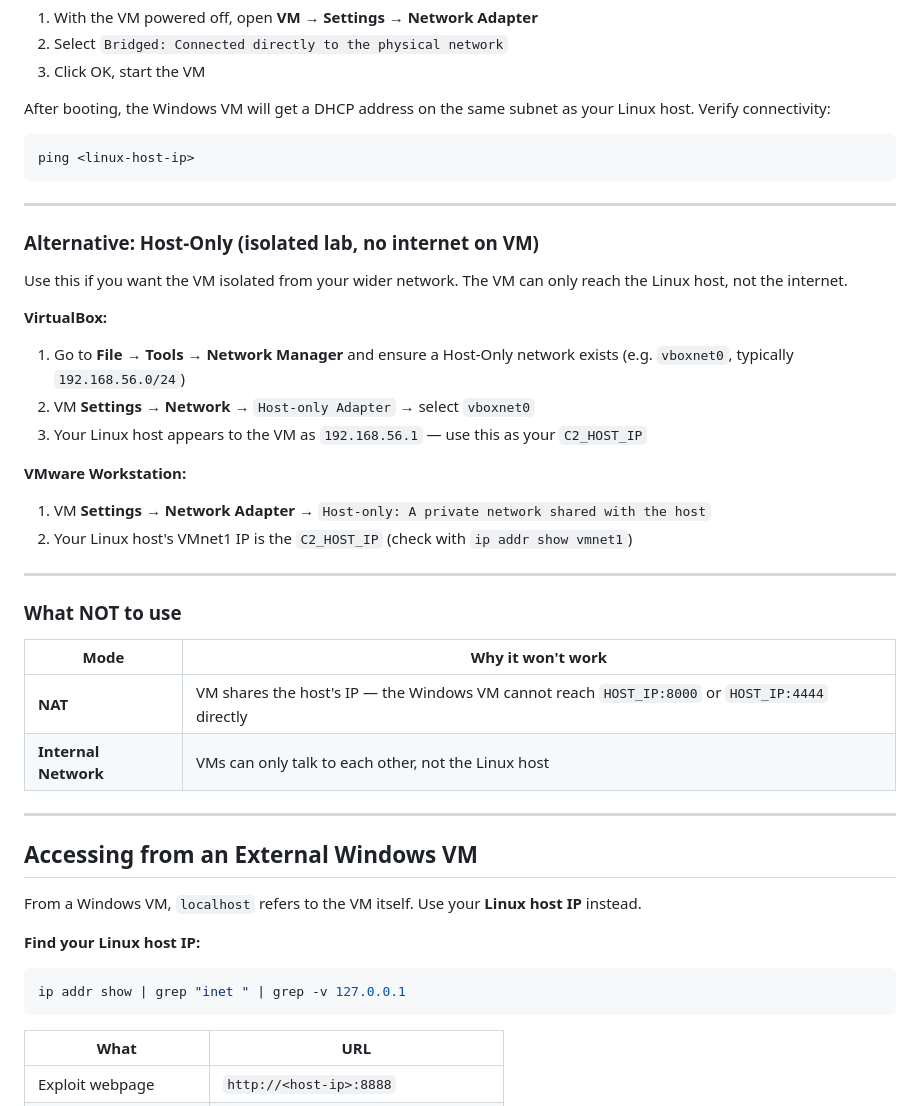
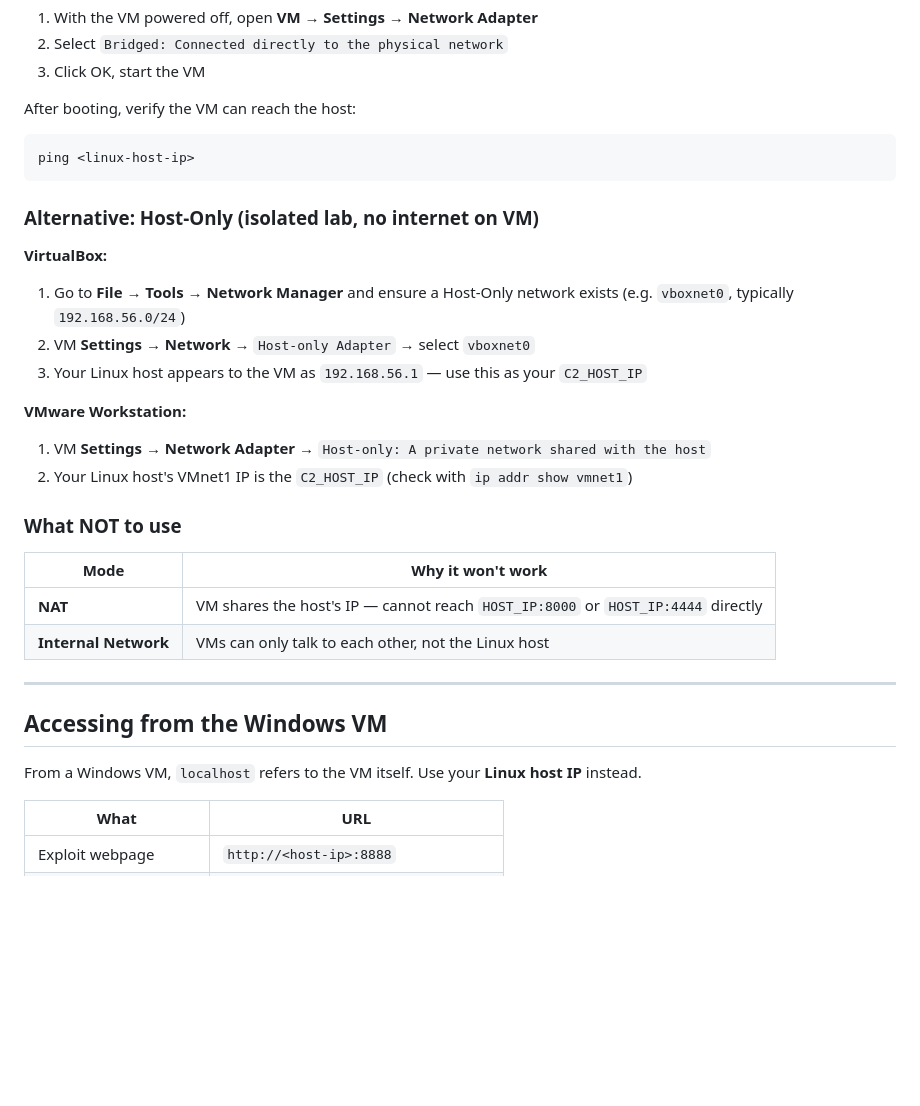
Before and after one commit to JacobTaylor3/Docker-Lab-Milestone-1, a Markdown page: README.md, the part around one of its changes. Rendered like a GitHub page; blank space fills up the shorter version.

````diff
--- a/README.md
+++ b/README.md
@@ -142,16 +151,12 @@ The VM gets its own IP on the same physical network as your Linux machine. The L
 2. Select `Bridged: Connected directly to the physical network`
 3. Click OK, start the VM
 
-After booting, the Windows VM will get a DHCP address on the same subnet as your Linux host. Verify connectivity:
+After booting, verify the VM can reach the host:
 ```cmd
 ping <linux-host-ip>
 ```
 
----
-
 ### Alternative: Host-Only (isolated lab, no internet on VM)
-
-Use this if you want the VM isolated from your wider network. The VM can only reach the Linux host, not the internet.
 
 **VirtualBox:**
 1. Go to **File → Tools → Network Manager** and ensure a Host-Only network exists (e.g. `vboxnet0`, typically `192.168.56.0/24`)
@@ -162,25 +167,18 @@ Use this if you want the VM isolated from your wider network. The VM can only re
 1. VM **Settings → Network Adapter** → `Host-only: A private network shared with the host`
 2. Your Linux host's VMnet1 IP is the `C2_HOST_IP` (check with `ip addr show vmnet1`)
 
----
-
 ### What NOT to use
 
 | Mode | Why it won't work |
 |------|-------------------|
-| **NAT** | VM shares the host's IP — the Windows VM cannot reach `HOST_IP:8000` or `HOST_IP:4444` directly |
+| **NAT** | VM shares the host's IP — cannot reach `HOST_IP:8000` or `HOST_IP:4444` directly |
 | **Internal Network** | VMs can only talk to each other, not the Linux host |
 
 ---
 
-## Accessing from an External Windows VM
+## Accessing from the Windows VM
 
 From a Windows VM, `localhost` refers to the VM itself. Use your **Linux host IP** instead.
-
-**Find your Linux host IP:**
-```bash
-ip addr show | grep "inet " | grep -v 127.0.0.1
-```
 
 | What | URL |
 |---|---|
````
Also changed, not shown: other parts of README.md (+58 -41 lines).
